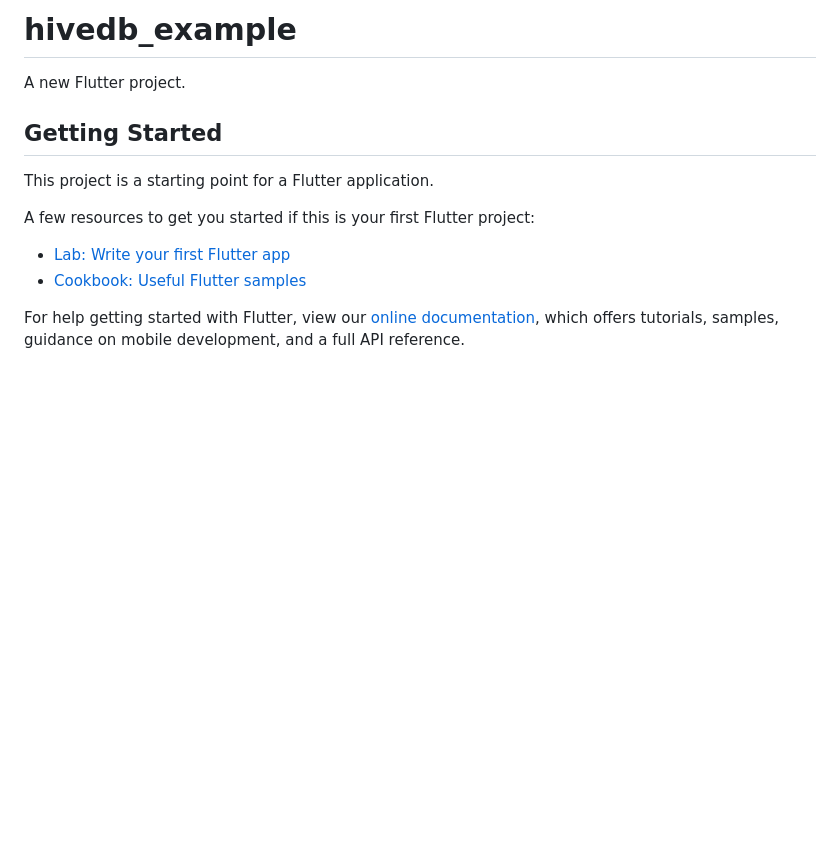
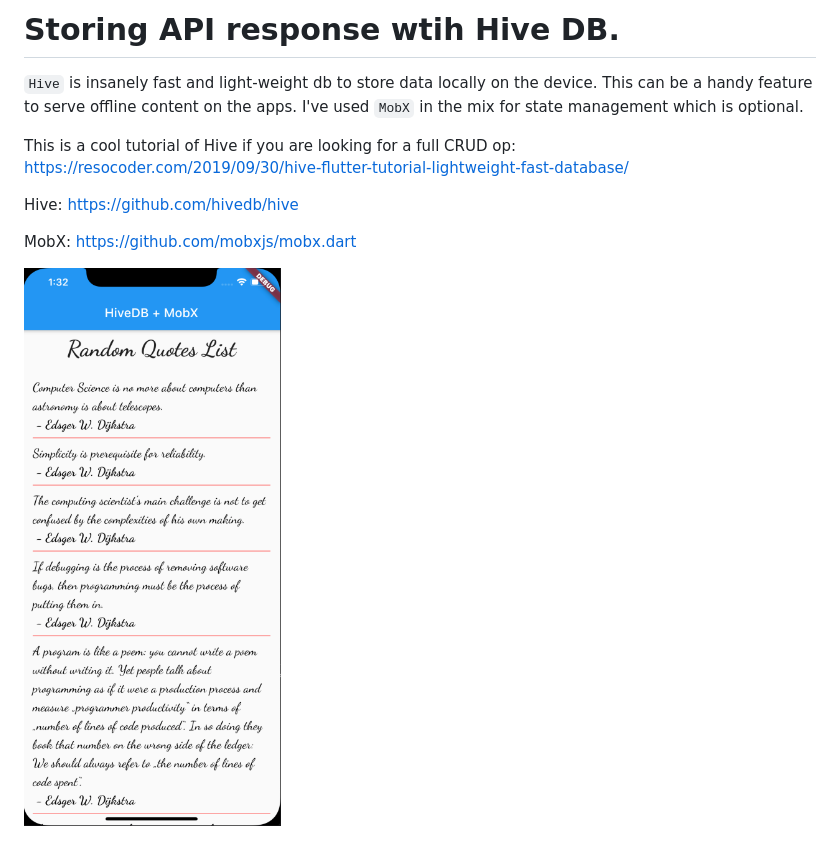
Before and after one commit to giri-jeedigunta/hivedb_example, a Markdown page: README.md, the part around the change. Drawn GitHub-style; pictures changed too: assets/images/hive_mobx.png (added); blank space fills up the shorter version.

````diff
--- a/README.md
+++ b/README.md
@@ -1,16 +1,12 @@
-# hivedb_example
+# Storing API response wtih Hive DB.
 
-A new Flutter project.
+```Hive``` is insanely fast and light-weight db to store data locally on the device. This can be a handy feature to serve offline content on the apps.
+I've used ```MobX``` in the mix for state management which is optional.
 
-## Getting Started
+This is a cool tutorial of Hive if you are looking for a full CRUD op: https://resocoder.com/2019/09/30/hive-flutter-tutorial-lightweight-fast-database/
 
-This project is a starting point for a Flutter application.
+Hive: https://github.com/hivedb/hive
 
-A few resources to get you started if this is your first Flutter project:
+MobX: https://github.com/mobxjs/mobx.dart
 
-- [Lab: Write your first Flutter app](https://flutter.dev/docs/get-started/codelab)
-- [Cookbook: Useful Flutter samples](https://flutter.dev/docs/cookbook)
-
-For help getting started with Flutter, view our
-[online documentation](https://flutter.dev/docs), which offers tutorials,
-samples, guidance on mobile development, and a full API reference.
+<img src="https://github.com/giri-jeedigunta/hivedb_example/blob/master/assets/images/hive_mobx.png" height="600" alt="Screenshot" />
````
Also changed, not shown: assets/images/sqlite_mobx_flutter.png (deleted), 11 other files.
